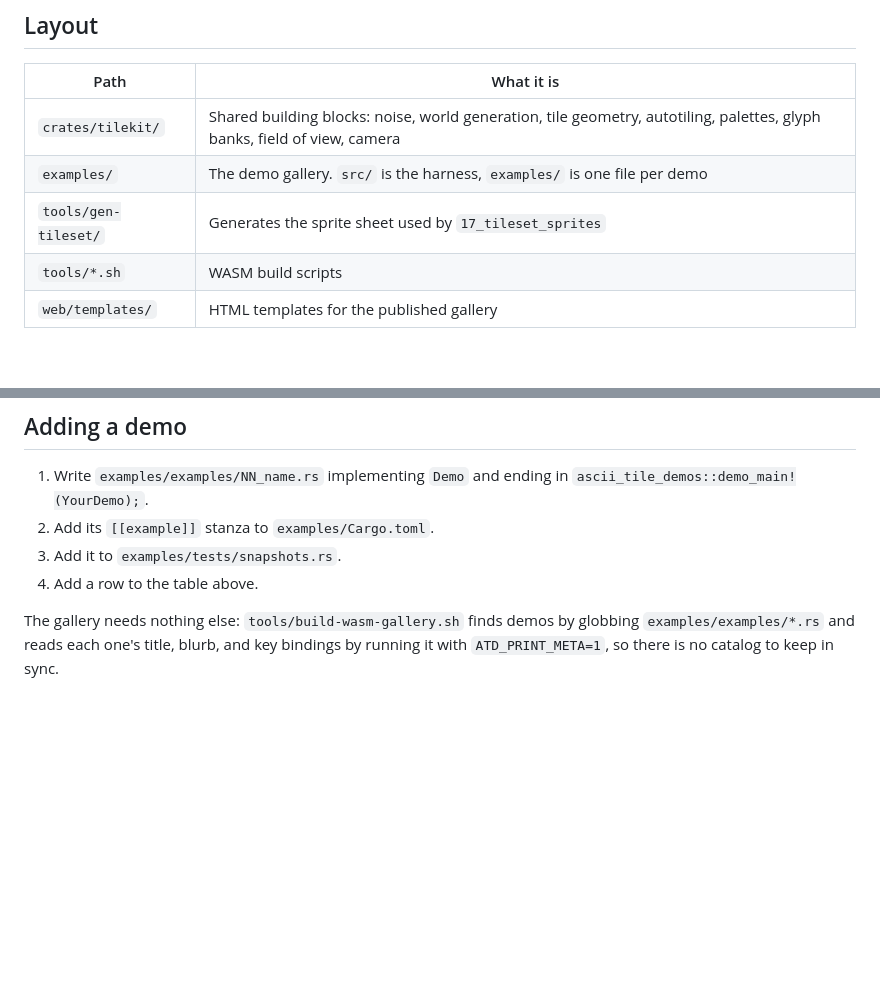
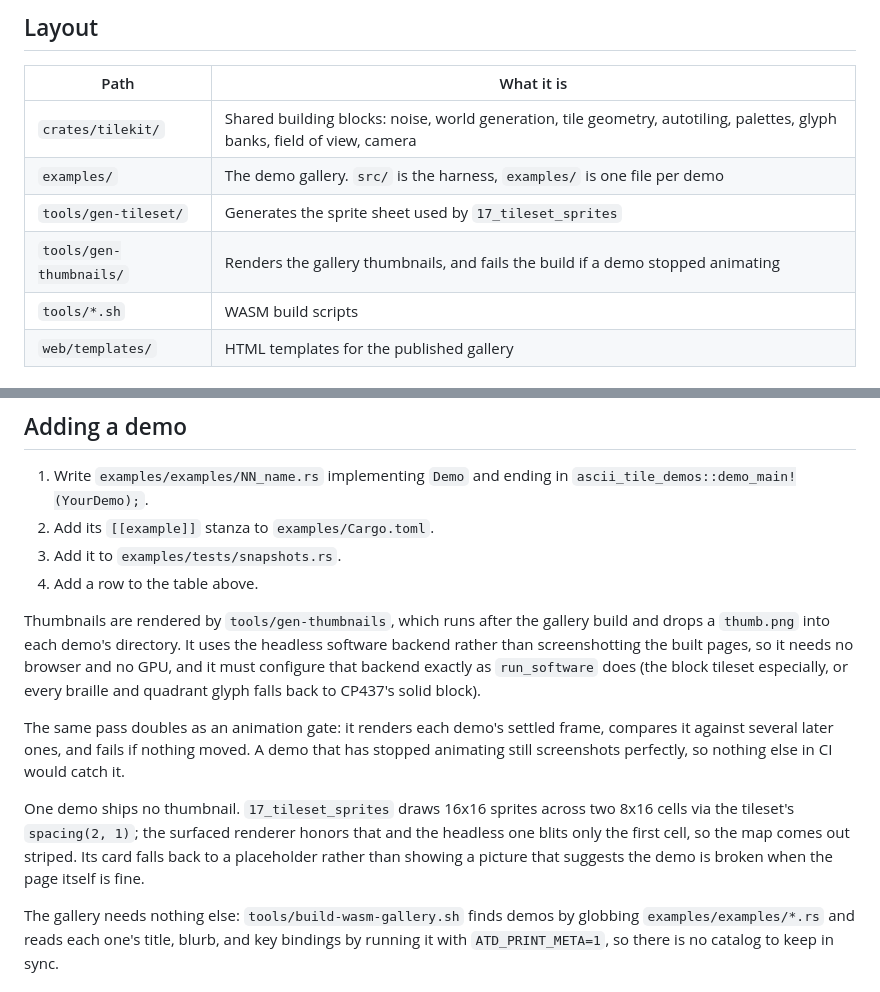
Before and after one commit to matanlurey/ascii-tile-demos, a Markdown page: README.md, 2 parts joined by grey strips. GitHub-like rendering; blank space fills up the shorter version.

Commit message:
Document the thumbnail generator and the animation gate

```diff
--- a/README.md
+++ b/README.md
@@ -42,6 +42,7 @@ cargo run --manifest-path examples/Cargo.toml --example 01_terrain_cells --featu
 | `crates/tilekit/` | Shared building blocks: noise, world generation, tile geometry, autotiling, palettes, glyph banks, field of view, camera |
 | `examples/` | The demo gallery. `src/` is the harness, `examples/` is one file per demo |
 | `tools/gen-tileset/` | Generates the sprite sheet used by `17_tileset_sprites` |
+| `tools/gen-thumbnails/` | Renders the gallery thumbnails, and fails the build if a demo stopped animating |
 | `tools/*.sh` | WASM build scripts |
 | `web/templates/` | HTML templates for the published gallery |
 
@@ -187,6 +188,24 @@ of them; `just lint` checks each separately.
 3. Add it to `examples/tests/snapshots.rs`.
 4. Add a row to the table above.
 
+Thumbnails are rendered by `tools/gen-thumbnails`, which runs after the gallery
+build and drops a `thumb.png` into each demo's directory. It uses the headless
+software backend rather than screenshotting the built pages, so it needs no
+browser and no GPU, and it must configure that backend exactly as
+`run_software` does (the block tileset especially, or every braille and
+quadrant glyph falls back to CP437's solid block).
+
+The same pass doubles as an animation gate: it renders each demo's settled
+frame, compares it against several later ones, and fails if nothing moved. A
+demo that has stopped animating still screenshots perfectly, so nothing else
+in CI would catch it.
+
+One demo ships no thumbnail. `17_tileset_sprites` draws 16x16 sprites across
+two 8x16 cells via the tileset's `spacing(2, 1)`; the surfaced renderer honors
+that and the headless one blits only the first cell, so the map comes out
+striped. Its card falls back to a placeholder rather than showing a picture
+that suggests the demo is broken when the page itself is fine.
+
 The gallery needs nothing else: `tools/build-wasm-gallery.sh` finds demos by
 globbing `examples/examples/*.rs` and reads each one's title, blurb, and key
 bindings by running it with `ATD_PRINT_META=1`, so there is no catalog to keep
```
